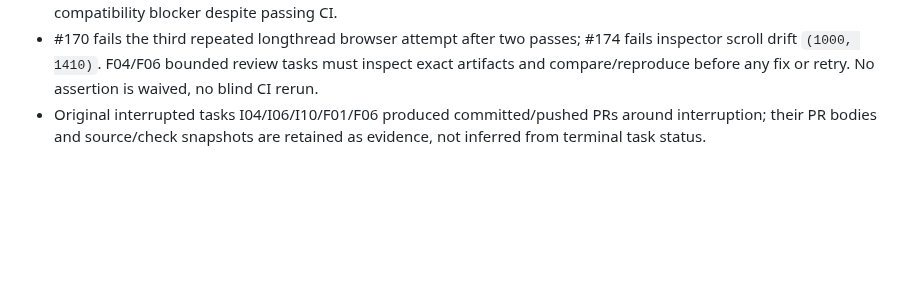
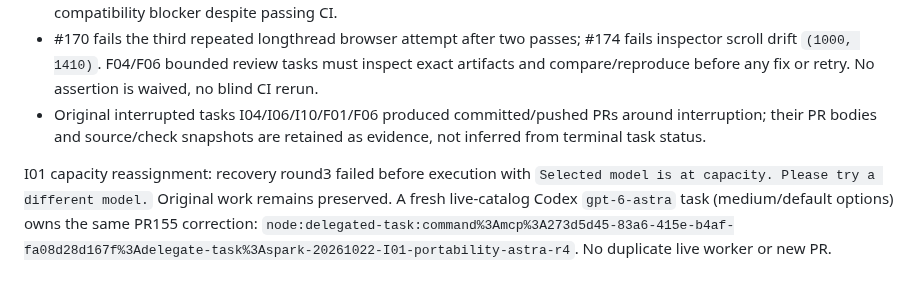
Before and after one commit to automatedigital/spark, a Markdown page: PLAN.md, the part around the change. GitHub-like rendering; blank space fills up the shorter version.

Commit message:
docs: record upload correction capacity reassignment

```diff
--- a/PLAN.md
+++ b/PLAN.md
@@ -125,3 +125,5 @@ I03 lead environment correction: the first independent 39-test run passed under
 - Snapshot passes on #155, #166–#168, #171–#173, #175–#176; #169 e2e still running. #155 still has a known Windows compatibility blocker despite passing CI.
 - #170 fails the third repeated longthread browser attempt after two passes; #174 fails inspector scroll drift `(1000, 1410)`. F04/F06 bounded review tasks must inspect exact artifacts and compare/reproduce before any fix or retry. No assertion is waived, no blind CI rerun.
 - Original interrupted tasks I04/I06/I10/F01/F06 produced committed/pushed PRs around interruption; their PR bodies and source/check snapshots are retained as evidence, not inferred from terminal task status.
+
+I01 capacity reassignment: recovery round3 failed before execution with `Selected model is at capacity. Please try a different model.` Original work remains preserved. A fresh live-catalog Codex `gpt-6-astra` task (medium/default options) owns the same PR155 correction: `node:delegated-task:command%3Amcp%3A273d5d45-83a6-415e-b4af-fa08d28d167f%3Adelegate-task%3Aspark-20261022-I01-portability-astra-r4`. No duplicate live worker or new PR.
```
